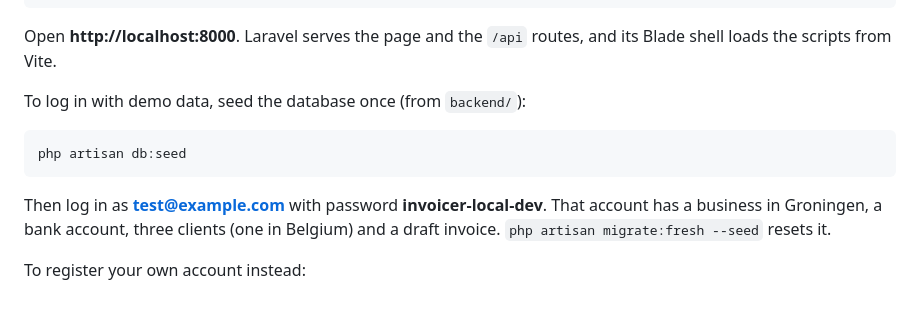
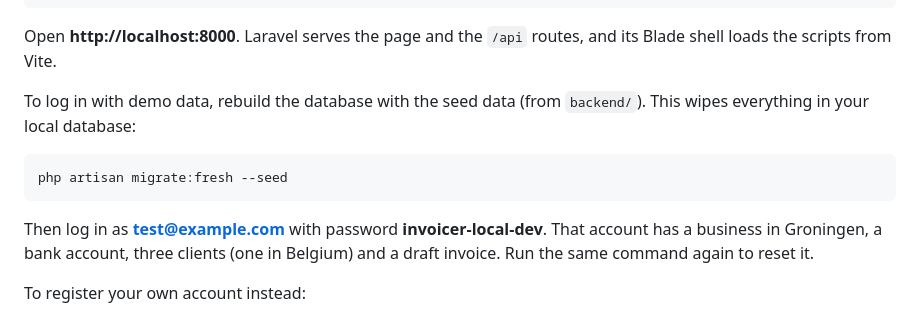
Before and after one commit to racoonamatatas/invoicer, a Markdown page: README.md, the part around the change. Drawn GitHub-style.

Commit message:
docs: README seeds with migrate:fresh --seed, so an already seeded database doesn't fail
Co-Authored-By: Claude Opus 5.5 <noreply@anthropic.com>

````diff
--- a/README.md
+++ b/README.md
@@ -33,15 +33,16 @@ npm run dev               # Vite on :3000, serves assets only
 Open **http://localhost:8000**. Laravel serves the page and the `/api` routes,
 and its Blade shell loads the scripts from Vite.
 
-To log in with demo data, seed the database once (from `backend/`):
+To log in with demo data, rebuild the database with the seed data (from
+`backend/`). This wipes everything in your local database:
 
 ```bash
-php artisan db:seed
+php artisan migrate:fresh --seed
 ```
 
 Then log in as **test@example.com** with password **invoicer-local-dev**. That
 account has a business in Groningen, a bank account, three clients (one in
-Belgium) and a draft invoice. `php artisan migrate:fresh --seed` resets it.
+Belgium) and a draft invoice. Run the same command again to reset it.
 
 To register your own account instead:
 
````
